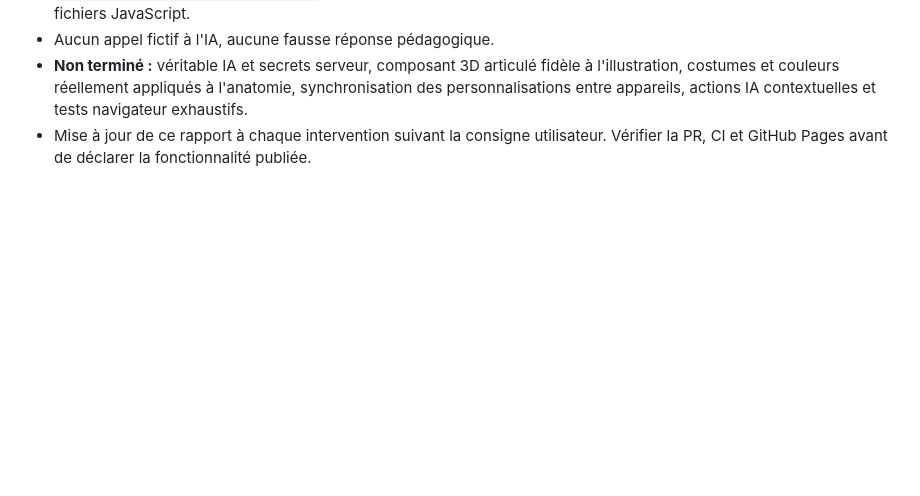
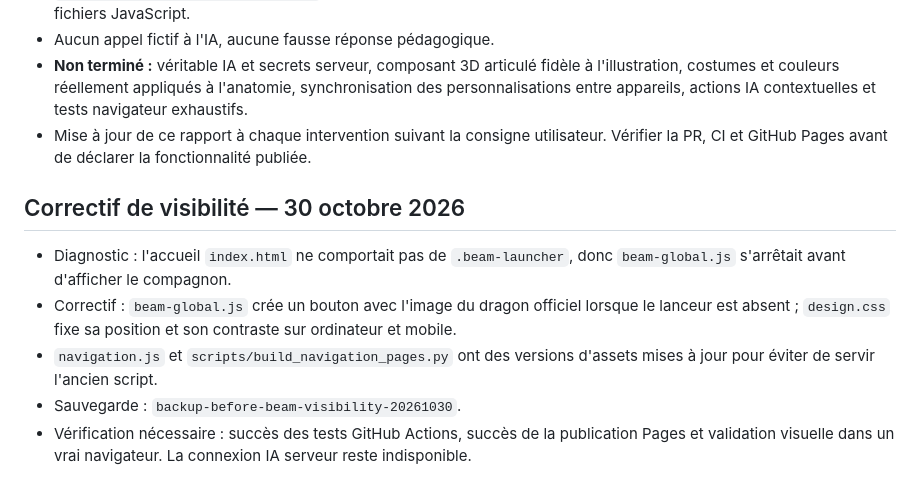
Before and after one commit to sigroupeimmo4-ux/UNKNOW, a Markdown page: docs/RAPPORT_MISSION_BEAM.md, the part around the change. GitHub-like rendering; blank space fills up the shorter version.

Commit message:
Document Beam launcher visibility fix and tests to verify

```diff
--- a/docs/RAPPORT_MISSION_BEAM.md
+++ b/docs/RAPPORT_MISSION_BEAM.md
@@ -41,3 +41,10 @@ Date : 30 octobre 2026
 - Aucun appel fictif à l'IA, aucune fausse réponse pédagogique.
 - **Non terminé :** véritable IA et secrets serveur, composant 3D articulé fidèle à l'illustration, costumes et couleurs réellement appliqués à l'anatomie, synchronisation des personnalisations entre appareils, actions IA contextuelles et tests navigateur exhaustifs.
 - Mise à jour de ce rapport à chaque intervention suivant la consigne utilisateur. Vérifier la PR, CI et GitHub Pages avant de déclarer la fonctionnalité publiée.
+
+## Correctif de visibilité — 30 octobre 2026
+- Diagnostic : l'accueil `index.html` ne comportait pas de `.beam-launcher`, donc `beam-global.js` s'arrêtait avant d'afficher le compagnon.
+- Correctif : `beam-global.js` crée un bouton avec l'image du dragon officiel lorsque le lanceur est absent ; `design.css` fixe sa position et son contraste sur ordinateur et mobile.
+- `navigation.js` et `scripts/build_navigation_pages.py` ont des versions d'assets mises à jour pour éviter de servir l'ancien script.
+- Sauvegarde : `backup-before-beam-visibility-20261030`.
+- Vérification nécessaire : succès des tests GitHub Actions, succès de la publication Pages et validation visuelle dans un vrai navigateur. La connexion IA serveur reste indisponible.
```
